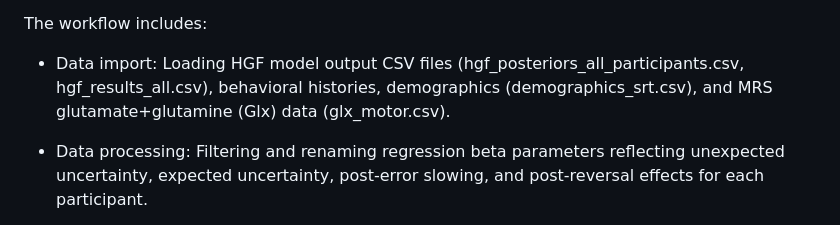
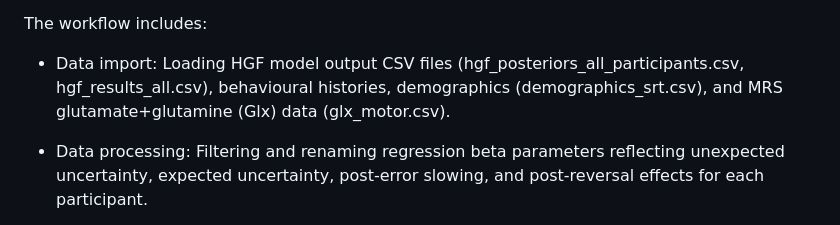
Before and after one commit to naziajassim/computational_signatures_uncertainty, a Markdown page: README.md, the part around the change. GitHub-like rendering.

```diff
--- a/README.md
+++ b/README.md
@@ -55,7 +55,7 @@ _Purpose: Conducts post hoc analyses on Hierarchical Gaussian Filter (HGF) model
 
 The workflow includes:
 
-* Data import: Loading HGF model output CSV files (hgf_posteriors_all_participants.csv, hgf_results_all.csv), behavioral histories, demographics (demographics_srt.csv), and MRS glutamate+glutamine (Glx) data (glx_motor.csv).
+* Data import: Loading HGF model output CSV files (hgf_posteriors_all_participants.csv, hgf_results_all.csv), behavioural histories, demographics (demographics_srt.csv), and MRS glutamate+glutamine (Glx) data (glx_motor.csv).
 
 * Data processing: Filtering and renaming regression beta parameters reflecting unexpected uncertainty, expected uncertainty, post-error slowing, and post-reversal effects for each participant.
 
```
